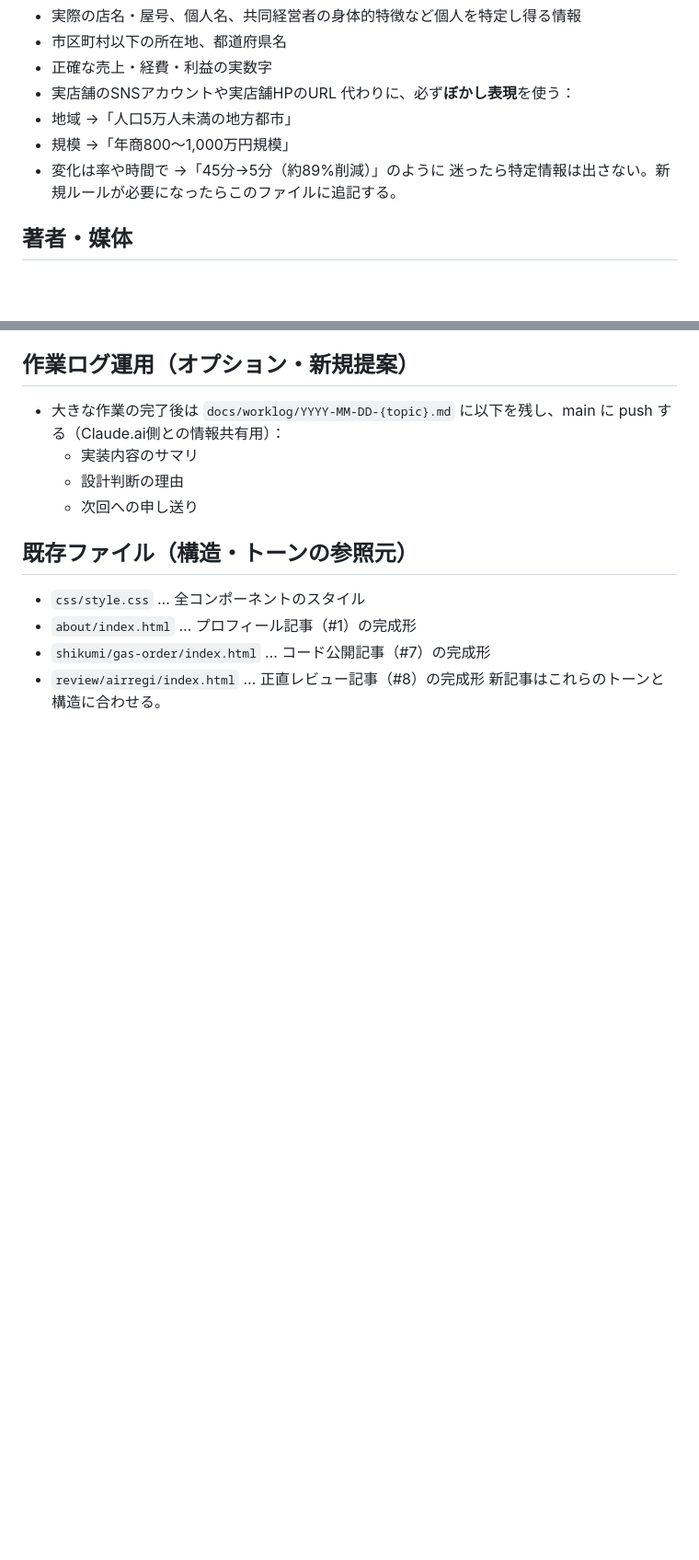
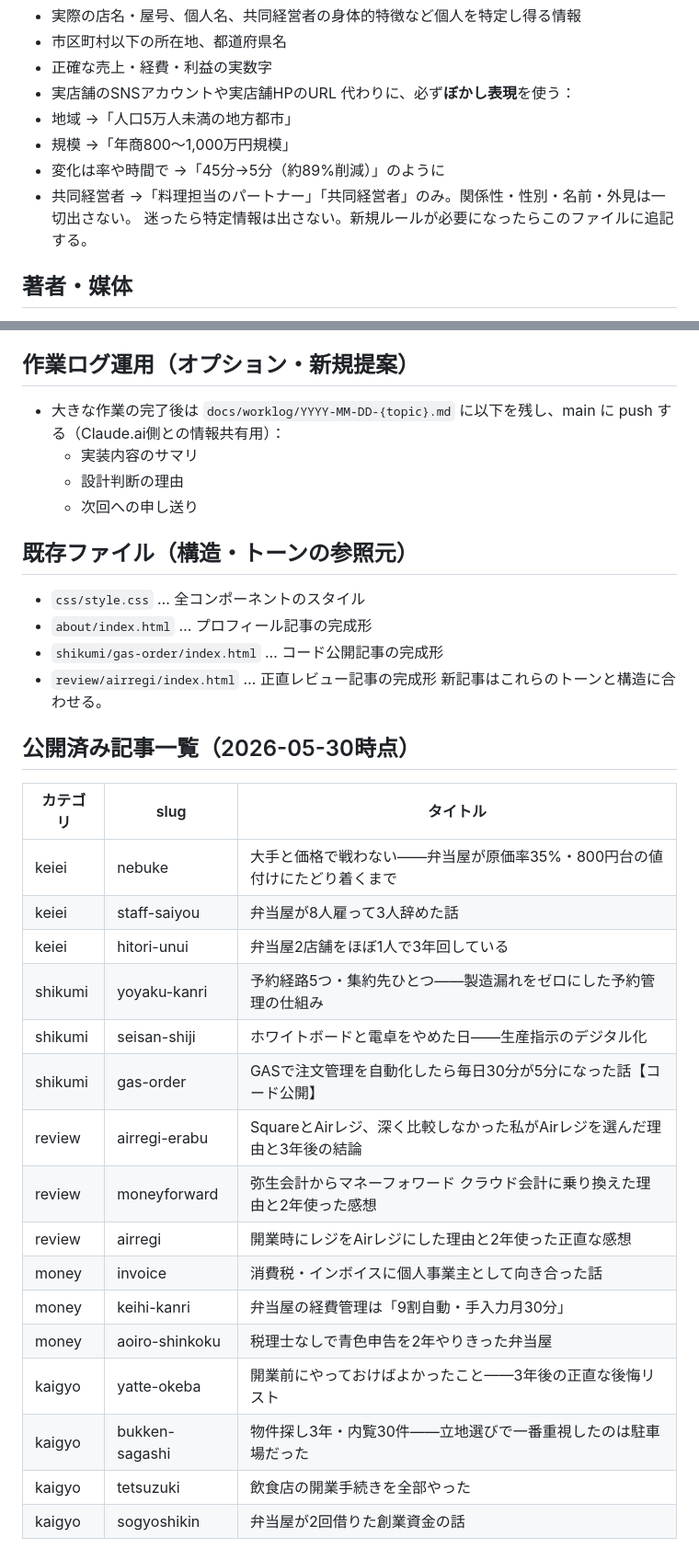
Before and after one commit to rairiu7/hikagen-techo, a Markdown page: CLAUDE.md, 2 parts joined by grey strips. Shown at 92% size. Drawn GitHub-style; blank space fills up the shorter version.

Commit message:
Update CLAUDE.md: 共同経営者の記述ルール追加・公開済み記事一覧を追記
Co-Authored-By: Claude Sonnet 4.6 <noreply@anthropic.com>

```diff
--- a/CLAUDE.md
+++ b/CLAUDE.md
@@ -13,6 +13,7 @@
 - 地域 →「人口5万人未満の地方都市」
 - 規模 →「年商800〜1,000万円規模」
 - 変化は率や時間で →「45分→5分（約89%削減）」のように
+- 共同経営者 →「料理担当のパートナー」「共同経営者」のみ。関係性・性別・名前・外見は一切出さない。
 迷ったら特定情報は出さない。新規ルールが必要になったらこのファイルに追記する。
 
 ## 著者・媒体
@@ -106,7 +107,27 @@
 
 ## 既存ファイル（構造・トーンの参照元）
 - `css/style.css` … 全コンポーネントのスタイル
-- `about/index.html` … プロフィール記事（#1）の完成形
-- `shikumi/gas-order/index.html` … コード公開記事（#7）の完成形
-- `review/airregi/index.html` … 正直レビュー記事（#8）の完成形
+- `about/index.html` … プロフィール記事の完成形
+- `shikumi/gas-order/index.html` … コード公開記事の完成形
+- `review/airregi/index.html` … 正直レビュー記事の完成形
 新記事はこれらのトーンと構造に合わせる。
+
+## 公開済み記事一覧（2026-05-30時点）
+| カテゴリ | slug | タイトル |
+|---|---|---|
+| keiei | nebuke | 大手と価格で戦わない——弁当屋が原価率35%・800円台の値付けにたどり着くまで |
+| keiei | staff-saiyou | 弁当屋が8人雇って3人辞めた話 |
+| keiei | hitori-unui | 弁当屋2店舗をほぼ1人で3年回している |
+| shikumi | yoyaku-kanri | 予約経路5つ・集約先ひとつ——製造漏れをゼロにした予約管理の仕組み |
+| shikumi | seisan-shiji | ホワイトボードと電卓をやめた日——生産指示のデジタル化 |
+| shikumi | gas-order | GASで注文管理を自動化したら毎日30分が5分になった話【コード公開】 |
+| review | airregi-erabu | SquareとAirレジ、深く比較しなかった私がAirレジを選んだ理由と3年後の結論 |
+| review | moneyforward | 弥生会計からマネーフォワード クラウド会計に乗り換えた理由と2年使った感想 |
+| review | airregi | 開業時にレジをAirレジにした理由と2年使った正直な感想 |
+| money | invoice | 消費税・インボイスに個人事業主として向き合った話 |
+| money | keihi-kanri | 弁当屋の経費管理は「9割自動・手入力月30分」 |
+| money | aoiro-shinkoku | 税理士なしで青色申告を2年やりきった弁当屋 |
+| kaigyo | yatte-okeba | 開業前にやっておけばよかったこと——3年後の正直な後悔リスト |
+| kaigyo | bukken-sagashi | 物件探し3年・内覧30件——立地選びで一番重視したのは駐車場だった |
+| kaigyo | tetsuzuki | 飲食店の開業手続きを全部やった |
+| kaigyo | sogyoshikin | 弁当屋が2回借りた創業資金の話 |
```
